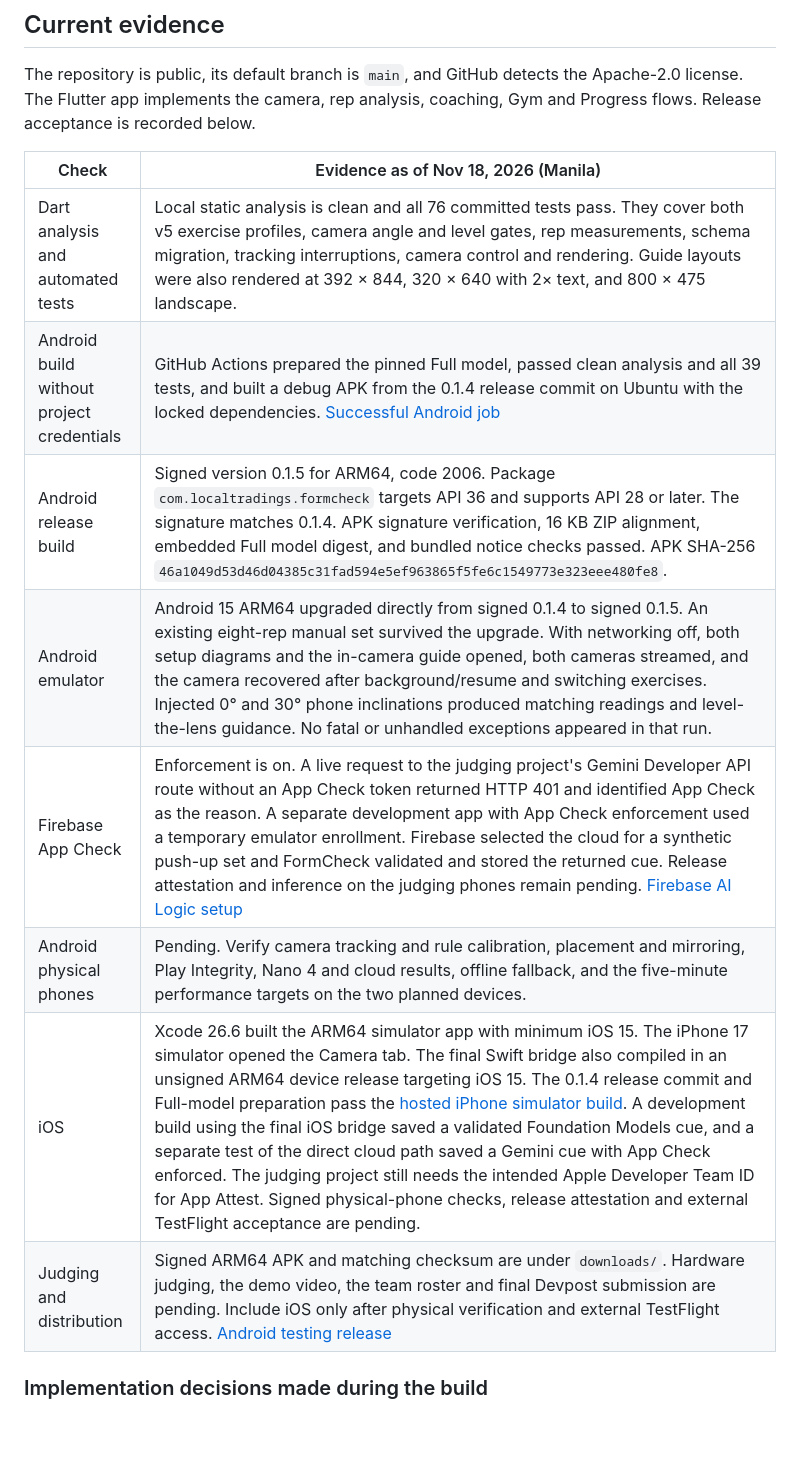
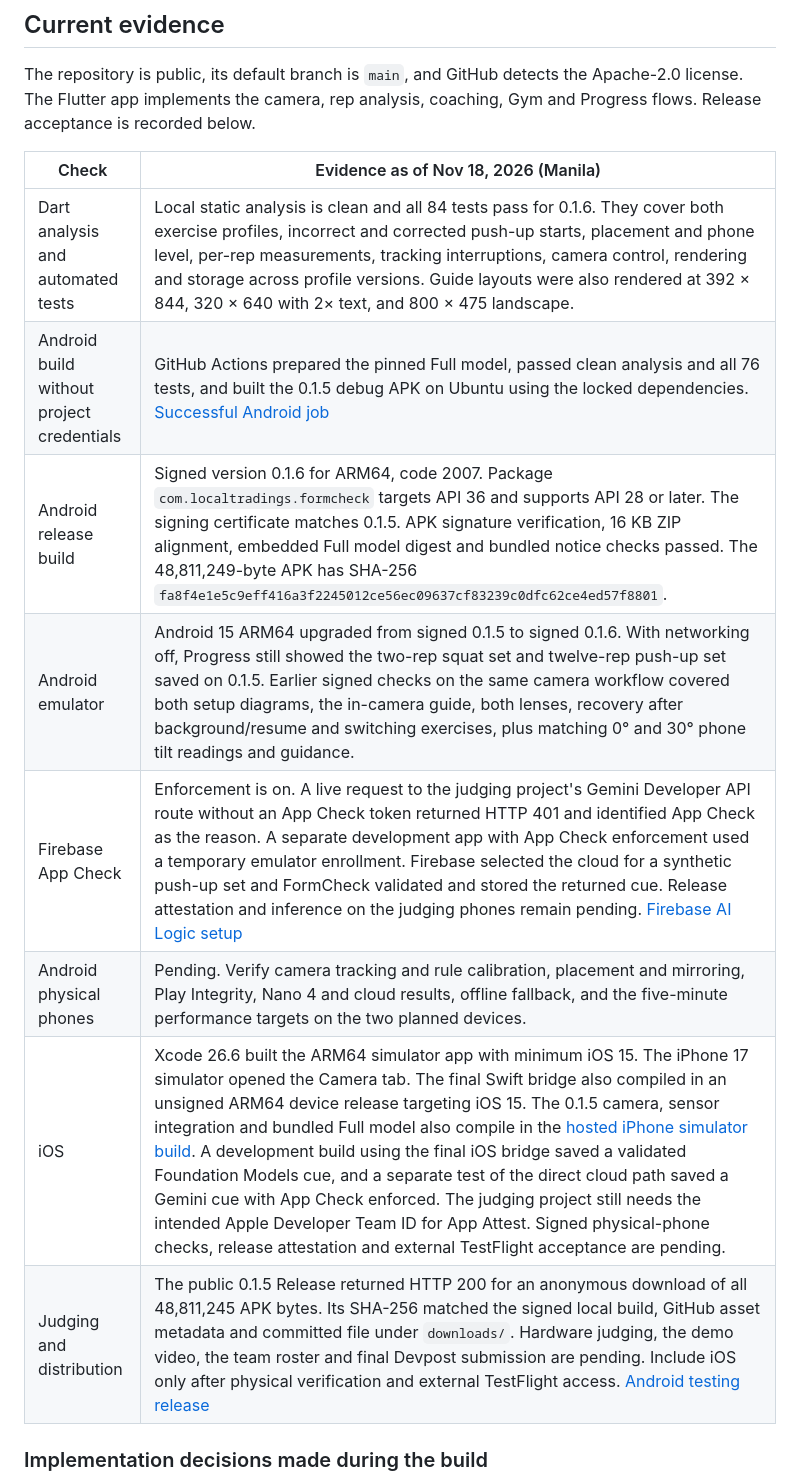
Before and after one commit to localtradings/formcheck, a Markdown page: plan.md, the part around one of its changes. Rendered like a GitHub page; blank space fills up the shorter version.

```diff
--- a/plan.md
+++ b/plan.md
@@ -70,14 +70,14 @@ The repository is public, its default branch is `main`, and GitHub detects the A
 
 | Check | Evidence as of Nov 18, 2026 (Manila) |
 | --- | --- |
-| Dart analysis and automated tests | Local static analysis is clean and all 76 committed tests pass. They cover both v5 exercise profiles, camera angle and level gates, rep measurements, schema migration, tracking interruptions, camera control and rendering. Guide layouts were also rendered at 392 × 844, 320 × 640 with 2× text, and 800 × 475 landscape. |
-| Android build without project credentials | GitHub Actions prepared the pinned Full model, passed clean analysis and all 39 tests, and built a debug APK from the 0.1.4 release commit on Ubuntu with the locked dependencies. [Successful Android job](https://github.com/localtradings/formcheck/actions/runs/44262704501/job/134659654302) |
-| Android release build | Signed version 0.1.5 for ARM64, code 2006. Package `com.localtradings.formcheck` targets API 36 and supports API 28 or later. The signature matches 0.1.4. APK signature verification, 16 KB ZIP alignment, embedded Full model digest, and bundled notice checks passed. APK SHA-256 `46a1049d53d46d04385c31fad594e5ef963865f5fe6c1549773e323eee480fe8`. |
-| Android emulator | Android 15 ARM64 upgraded directly from signed 0.1.4 to signed 0.1.5. An existing eight-rep manual set survived the upgrade. With networking off, both setup diagrams and the in-camera guide opened, both cameras streamed, and the camera recovered after background/resume and switching exercises. Injected 0° and 30° phone inclinations produced matching readings and level-the-lens guidance. No fatal or unhandled exceptions appeared in that run. |
+| Dart analysis and automated tests | Local static analysis is clean and all 84 tests pass for 0.1.6. They cover both exercise profiles, incorrect and corrected push-up starts, placement and phone level, per-rep measurements, tracking interruptions, camera control, rendering and storage across profile versions. Guide layouts were also rendered at 392 × 844, 320 × 640 with 2× text, and 800 × 475 landscape. |
+| Android build without project credentials | GitHub Actions prepared the pinned Full model, passed clean analysis and all 76 tests, and built the 0.1.5 debug APK on Ubuntu using the locked dependencies. [Successful Android job](https://github.com/localtradings/formcheck/actions/runs/44270793337/job/134686592312) |
+| Android release build | Signed version 0.1.6 for ARM64, code 2007. Package `com.localtradings.formcheck` targets API 36 and supports API 28 or later. The signing certificate matches 0.1.5. APK signature verification, 16 KB ZIP alignment, embedded Full model digest and bundled notice checks passed. The 48,811,249-byte APK has SHA-256 `fa8f4e1e5c9eff416a3f2245012ce56ec09637cf83239c0dfc62ce4ed57f8801`. |
+| Android emulator | Android 15 ARM64 upgraded from signed 0.1.5 to signed 0.1.6. With networking off, Progress still showed the two-rep squat set and twelve-rep push-up set saved on 0.1.5. Earlier signed checks on the same camera workflow covered both setup diagrams, the in-camera guide, both lenses, recovery after background/resume and switching exercises, plus matching 0° and 30° phone tilt readings and guidance. |
 | Firebase App Check | Enforcement is on. A live request to the judging project's Gemini Developer API route without an App Check token returned HTTP 401 and identified App Check as the reason. A separate development app with App Check enforcement used a temporary emulator enrollment. Firebase selected the cloud for a synthetic push-up set and FormCheck validated and stored the returned cue. Release attestation and inference on the judging phones remain pending. [Firebase AI Logic setup](https://firebase.google.com/docs/ai-logic/get-started) |
 | Android physical phones | Pending. Verify camera tracking and rule calibration, placement and mirroring, Play Integrity, Nano 4 and cloud results, offline fallback, and the five-minute performance targets on the two planned devices. |
-| iOS | Xcode 26.6 built the ARM64 simulator app with minimum iOS 15. The iPhone 17 simulator opened the Camera tab. The final Swift bridge also compiled in an unsigned ARM64 device release targeting iOS 15. The 0.1.4 release commit and Full-model preparation pass the [hosted iPhone simulator build](https://github.com/localtradings/formcheck/actions/runs/44262704501/job/134659654592). A development build using the final iOS bridge saved a validated Foundation Models cue, and a separate test of the direct cloud path saved a Gemini cue with App Check enforced. The judging project still needs the intended Apple Developer Team ID for App Attest. Signed physical-phone checks, release attestation and external TestFlight acceptance are pending. |
-| Judging and distribution | Signed ARM64 APK and matching checksum are under `downloads/`. Hardware judging, the demo video, the team roster and final Devpost submission are pending. Include iOS only after physical verification and external TestFlight access. [Android testing release](https://github.com/localtradings/formcheck/releases/tag/v0.1.5) |
+| iOS | Xcode 26.6 built the ARM64 simulator app with minimum iOS 15. The iPhone 17 simulator opened the Camera tab. The final Swift bridge also compiled in an unsigned ARM64 device release targeting iOS 15. The 0.1.5 camera, sensor integration and bundled Full model also compile in the [hosted iPhone simulator build](https://github.com/localtradings/formcheck/actions/runs/44270793337/job/134686592794). A development build using the final iOS bridge saved a validated Foundation Models cue, and a separate test of the direct cloud path saved a Gemini cue with App Check enforced. The judging project still needs the intended Apple Developer Team ID for App Attest. Signed physical-phone checks, release attestation and external TestFlight acceptance are pending. |
+| Judging and distribution | The public 0.1.5 Release returned HTTP 200 for an anonymous download of all 48,811,245 APK bytes. Its SHA-256 matched the signed local build, GitHub asset metadata and committed file under `downloads/`. Hardware judging, the demo video, the team roster and final Devpost submission are pending. Include iOS only after physical verification and external TestFlight access. [Android testing release](https://github.com/localtradings/formcheck/releases/tag/v0.1.5) |
 
 ### Implementation decisions made during the build
 
```
Also changed, not shown: other parts of plan.md (+16 -0 lines), README.md (+4 -2 lines), docs/images/push-up-camera-setup.png (added), docs/images/squat-camera-setup.png (added), 9 other files.
